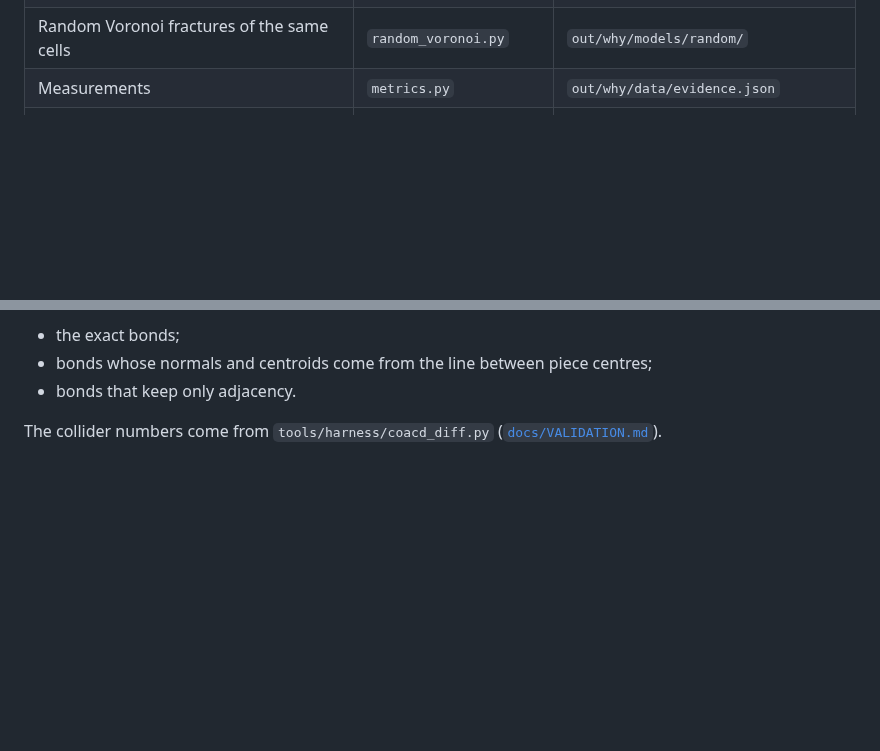
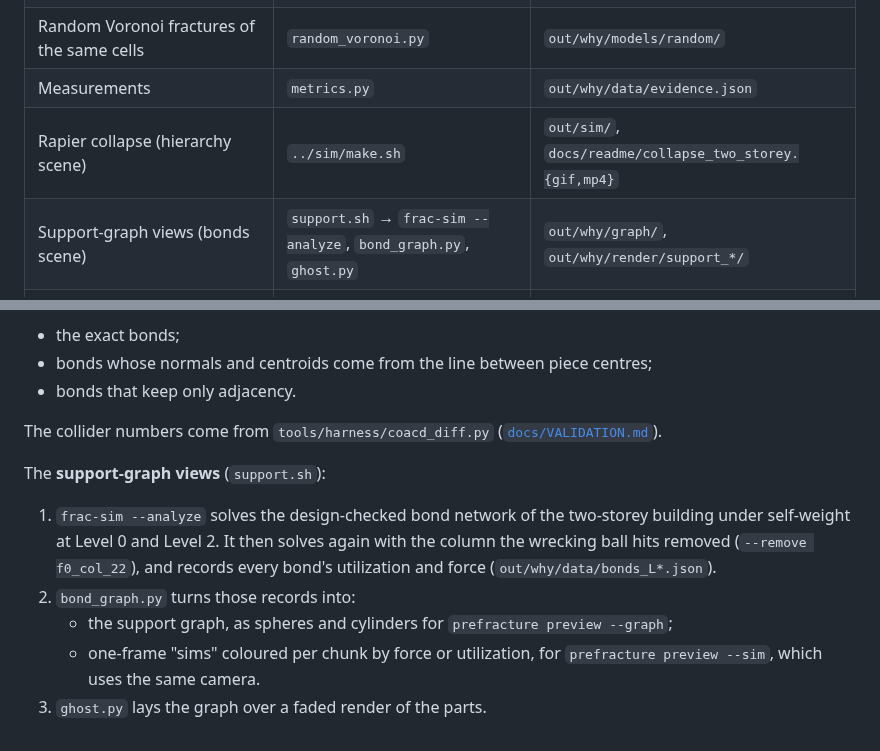
Before and after one commit to Glavin001/Shardwright, a Markdown page: tools/explainer/README.md, 2 parts joined by grey strips. Rendered like a GitHub page; blank space fills up the shorter version.

```diff
--- a/tools/explainer/README.md
+++ b/tools/explainer/README.md
@@ -9,6 +9,8 @@ README's [evidence section](../../README.md#the-evidence):
 | Fracture-modes models (bracket, bone, creature, chair; manifold3d) | `models.py` | `out/why/models/` |
 | Random Voronoi fractures of the same cells | `random_voronoi.py` | `out/why/models/random/` |
 | Measurements | `metrics.py` | `out/why/data/evidence.json` |
+| Rapier collapse (hierarchy scene) | `../sim/make.sh` | `out/sim/`, `docs/readme/collapse_two_storey.{gif,mp4}` |
+| Support-graph views (bonds scene) | `support.sh` → `frac-sim --analyze`, `bond_graph.py`, `ghost.py` | `out/why/graph/`, `out/why/render/support_*/` |
 | Renders | `render.py`, `render_zoom.py` | `out/why/render/` |
 | Video frames and README stills | `compose.py` | `out/why/frames/`, `docs/readme/why_*.png` |
 | MP4 and GIF | `make.sh` (ffmpeg) | `docs/readme/why_shardwright.{mp4,gif}` |
@@ -26,3 +28,17 @@ uniform-strain patch test on the same pieces with:
 
 The collider numbers come from `tools/harness/coacd_diff.py`
 ([`docs/VALIDATION.md`](../../docs/VALIDATION.md)).
+
+The **support-graph views** (`support.sh`):
+
+1. `frac-sim --analyze` solves the design-checked bond network of the
+   two-storey building under self-weight at Level 0 and Level 2. It then
+   solves again with the column the wrecking ball hits removed
+   (`--remove f0_col_22`), and records every bond's utilization and force
+   (`out/why/data/bonds_L*.json`).
+2. `bond_graph.py` turns those records into:
+   * the support graph, as spheres and cylinders for
+     `prefracture preview --graph`;
+   * one-frame "sims" coloured per chunk by force or utilization, for
+     `prefracture preview --sim`, which uses the same camera.
+3. `ghost.py` lays the graph over a faded render of the parts.
```
Also changed, not shown: README.md (+26 -2 lines), docs/readme/why_bond_contact.png, docs/readme/why_bonds_error.png, docs/readme/why_hierarchy.png, docs/readme/why_support.png (added), 12 other files.
